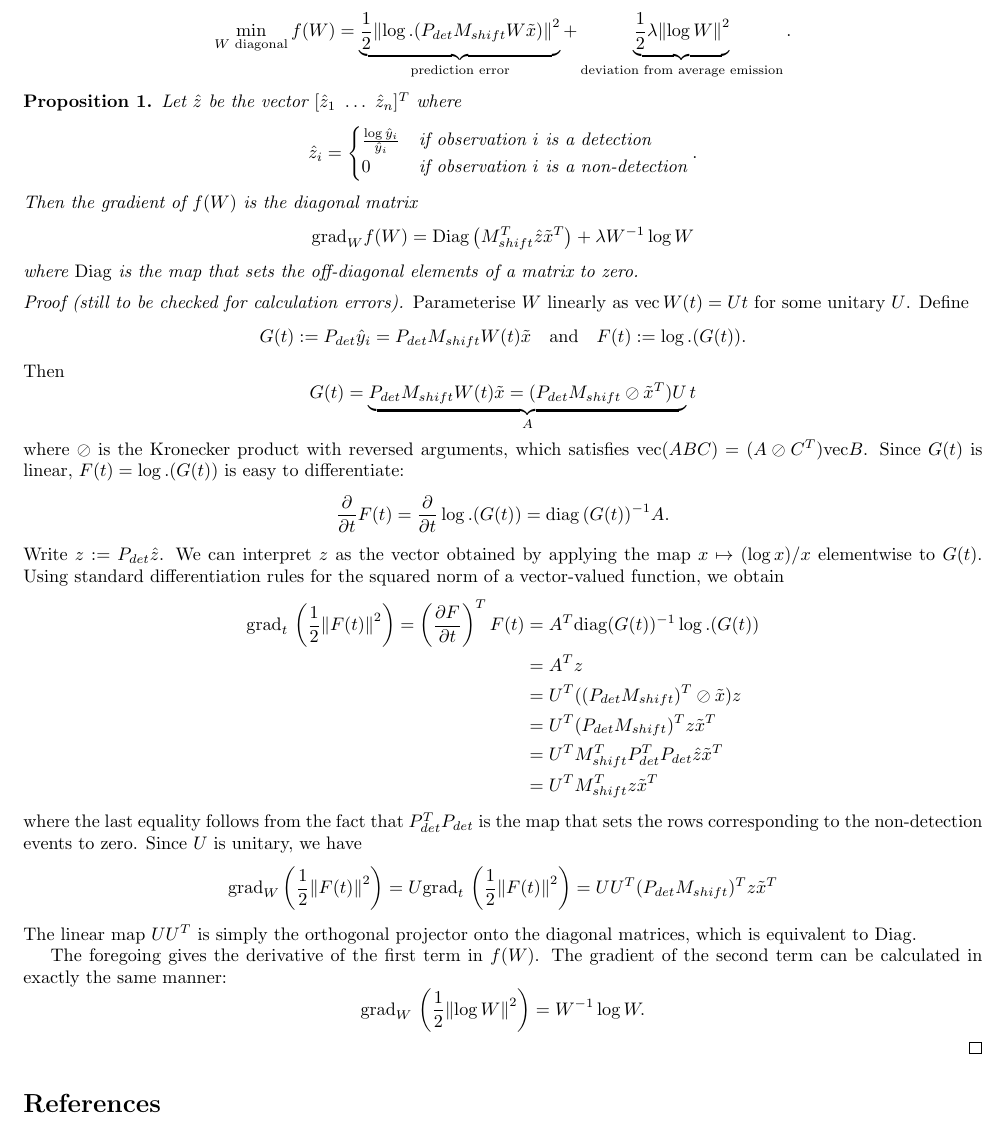
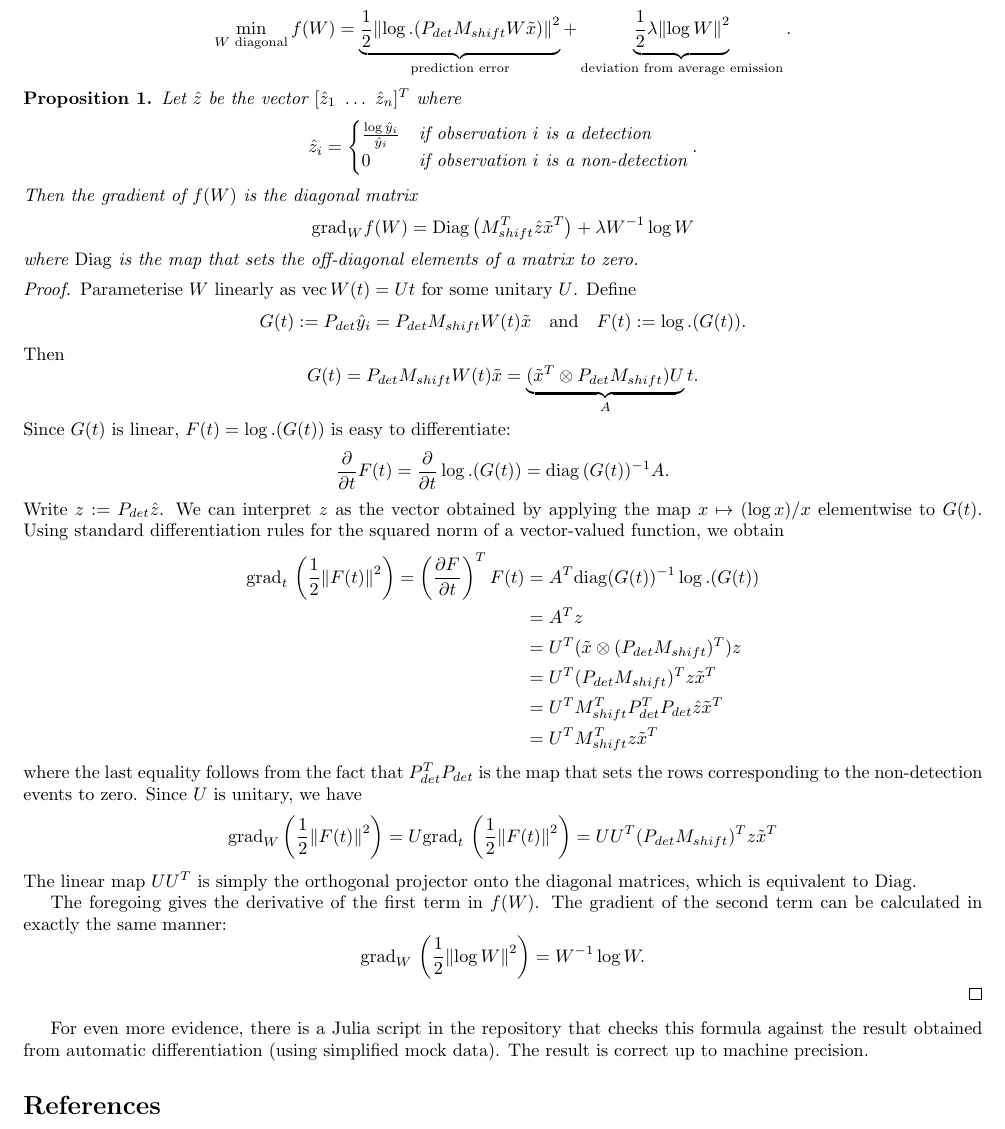
Before and after one commit to ThomasCeulemans/MathForIndustry2022SCK, a LaTeX document (notes/notes.tex): part of page 3 of 3, cut so that both start at the same text. Compiled offline with pdfLaTeX.

Commit message:
numerical check of gradient

```diff
--- a/notes/notes.tex
+++ b/notes/notes.tex
@@ -229,8 +229,7 @@ $$
     $$
     where $\mathrm{Diag}$ is the map that sets the off-diagonal elements of a matrix to zero.
 \end{proposition}
-
-\begin{proof}[Proof (still to be checked for calculation errors)]
+\begin{proof}
 
 Parameterise $W$ linearly as $\mathrm{vec}\, W(t) = U t$ for some unitary $U$.
 Define $$
@@ -243,9 +242,8 @@ F(t) := \log.(G(t))
 .$$
 Then
 $$
-G(t) = \underbrace{P_{det} M_{shift} W(t) \tilde{x} = (P_{det}M_{shift} \oslash \tilde{x}^T) U}_A t
-$$
-where $\oslash$ is the Kronecker product with reversed arguments, which satisfies $\mathrm{vec}(A B C) = (A \oslash C^T) \mathrm{vec} B$.
+G(t) = P_{det} M_{shift} W(t) \tilde{x} = \underbrace{(\tilde{x}^T \otimes P_{det}M_{shift}) U}_A t
+.$$
 Since $G(t)$ is linear, $F(t) = \log.(G(t))$ is easy to differentiate:
 $$
 \frac{\partial}{\partial t} F(t) =
@@ -258,7 +256,7 @@ Using standard differentiation rules for the squared norm of a vector-valued fun
 \mathrm{grad}_t\, \left(\frac{1}{2} \norm{F(t)}^2 \right) = \left(\frac{\partial F}{\partial t}\right)^T F(t)
 &= A^T \mathrm{diag}(G(t))^{-1} \log.(G(t)) \\
 &= A^T z \\
-&= U^T ((P_{det} M_{shift})^T \oslash \tilde{x}) z \\
+&= U^T (\tilde{x} \otimes (P_{det} M_{shift})^T) z \\
 &= U^T (P_{det} M_{shift})^T z \tilde{x}^T \\
 &= U^T M_{shift}^T P_{det}^T P_{det} \hat{z} \tilde{x}^T \\
 &= U^T M_{shift}^T z \tilde{x}^T
@@ -278,6 +276,7 @@ $$
 \mathrm{grad}_W\, \left(\frac{1}{2}\norm{\log W}^2\right) = W^{-1} \log W
 .$$
 \end{proof}
+For even more evidence, there is a Julia script in the repository that checks this formula against the result obtained from automatic differentiation (using simplified mock data). The result is correct up to machine precision.
 
 
 \printbibliography
```
Also changed, not shown: notes/notes.pdf, 3 other files.
